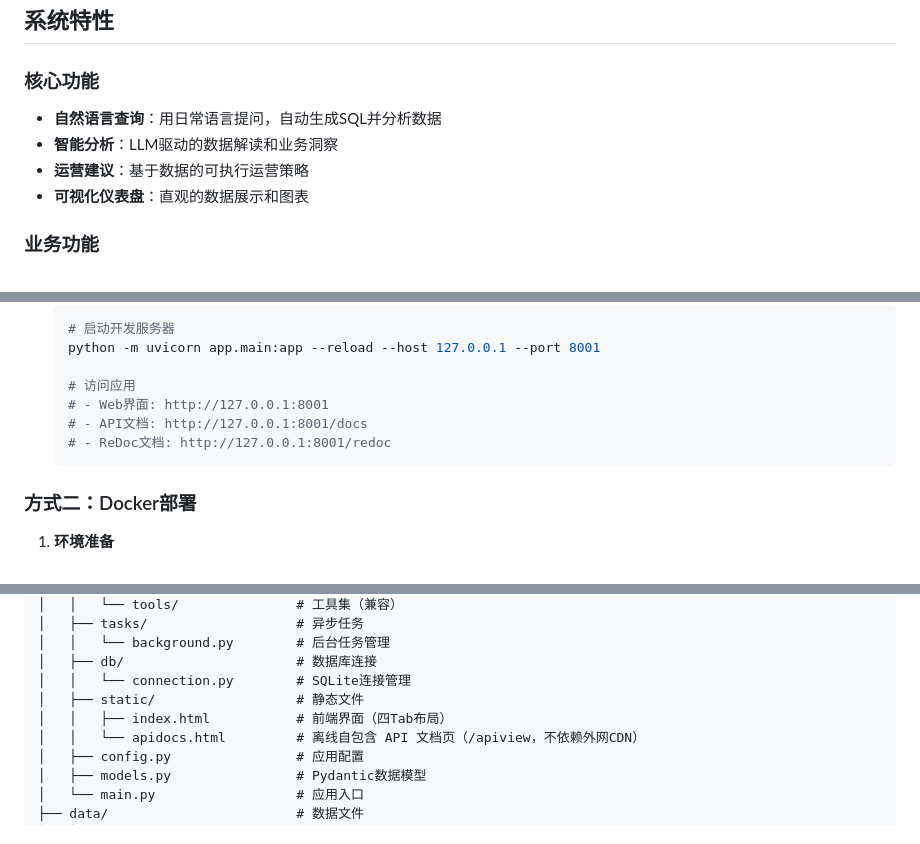
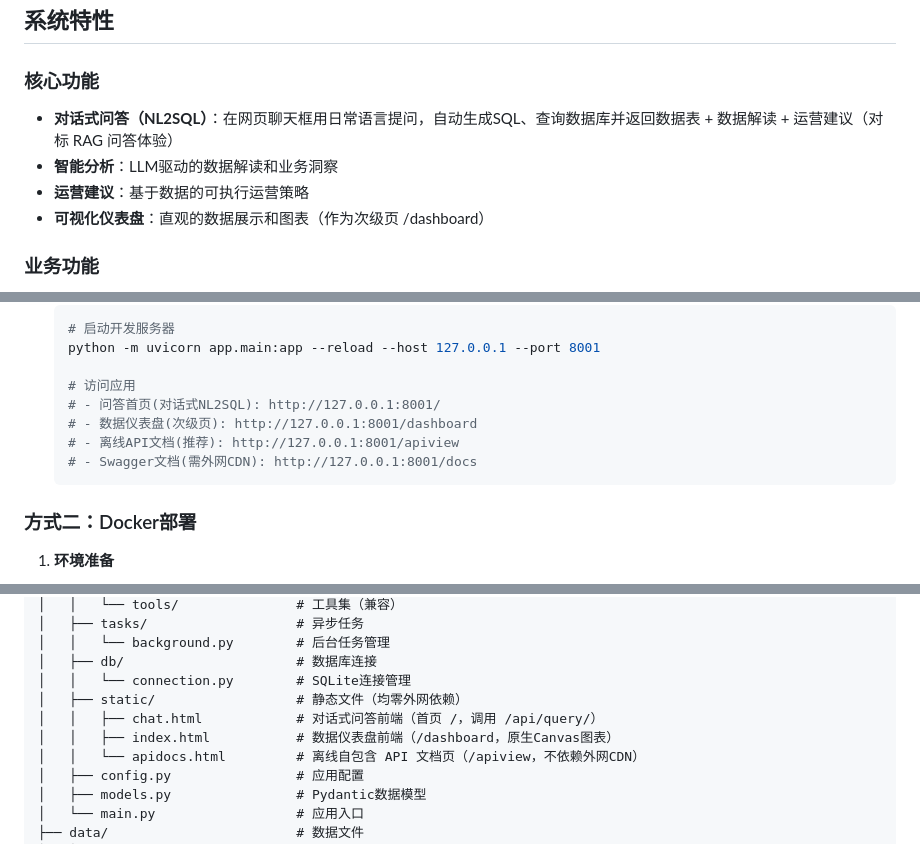
Before and after one commit to Sprayming/Practical-LLM-Projects, a Markdown page: ride-hailing-analytics-system/README.md, 3 parts joined by grey strips. Drawn GitHub-style.

Commit message:
docs(ride-hailing): 同步 README 架构描述与前端重构一致
- 技术栈前端行: Chart.js -> 零外网依赖原生Canvas, 标注 chat.html 问答页 + index.html 仪表盘
- 核心功能: 强化对话式问答(NL2SQL)为对标RAG的聊天界面
- 快速开始: 访问地址更新为 /(问答首页)、/dashboard(仪表盘)、/apiview(离线文档)
- 项目结构: static 补 chat.html, index.html 重述为仪表盘次级页

````diff
--- a/ride-hailing-analytics-system/README.md
+++ b/ride-hailing-analytics-system/README.md
@@ -125,10 +125,10 @@
 ## 系统特性
 
 ### 核心功能
-- **自然语言查询**：用日常语言提问，自动生成SQL并分析数据
+- **对话式问答（NL2SQL）**：在网页聊天框用日常语言提问，自动生成SQL、查询数据库并返回数据表 + 数据解读 + 运营建议（对标 RAG 问答体验）
 - **智能分析**：LLM驱动的数据解读和业务洞察
 - **运营建议**：基于数据的可执行运营策略
-- **可视化仪表盘**：直观的数据展示和图表
+- **可视化仪表盘**：直观的数据展示和图表（作为次级页 /dashboard）
 
 ### 业务功能
 - **真实数据模拟**：模拟网约车运营数据（司机/订单/卡券/核销）
@@ -191,9 +191,10 @@
    python -m uvicorn app.main:app --reload --host 127.0.0.1 --port 8001
 
    # 访问应用
-   # - Web界面: http://127.0.0.1:8001
-   # - API文档: http://127.0.0.1:8001/docs
-   # - ReDoc文档: http://127.0.0.1:8001/redoc
+   # - 问答首页(对话式NL2SQL): http://127.0.0.1:8001/
+   # - 数据仪表盘(次级页): http://127.0.0.1:8001/dashboard
+   # - 离线API文档(推荐): http://127.0.0.1:8001/apiview
+   # - Swagger文档(需外网CDN): http://127.0.0.1:8001/docs
    ```
 
 ### 方式二：Docker部署
@@ -356,8 +357,9 @@ ride-hailing-analytics-system/
 │   │   └── background.py        # 后台任务管理
 │   ├── db/                      # 数据库连接
 │   │   └── connection.py        # SQLite连接管理
-│   ├── static/                  # 静态文件
-│   │   ├── index.html           # 前端界面（四Tab布局）
+│   ├── static/                  # 静态文件（均零外网依赖）
+│   │   ├── chat.html            # 对话式问答前端（首页 /，调用 /api/query/）
+│   │   ├── index.html           # 数据仪表盘前端（/dashboard，原生Canvas图表）
 │   │   └── apidocs.html         # 离线自包含 API 文档页（/apiview，不依赖外网CDN）
 │   ├── config.py                # 应用配置
 │   ├── models.py                # Pydantic数据模型
````
Also changed, not shown: other parts of ride-hailing-analytics-system/README.md (+1 -1 lines).
